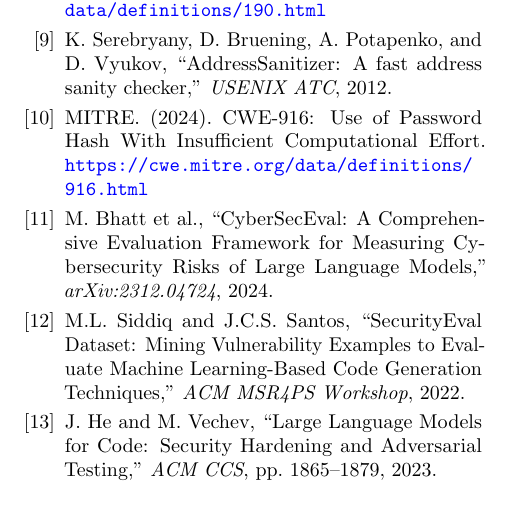
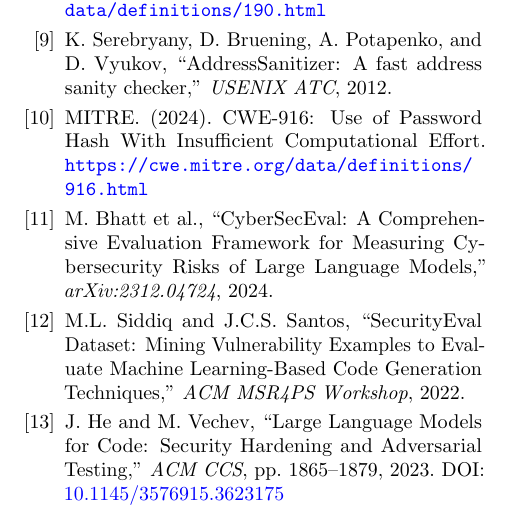
Before and after one commit to dom-omg/broken-by-default, a LaTeX paper (paper.tex): part of page 8 of 8, cut so that both start at the same text. The pictures show the PDF file paper.pdf that the author committed with the source.

Commit message:
Add DOIs to Perry2023 and He2023 citations, verify He&Vechev pp.1865-1879

```diff
--- a/paper.tex
+++ b/paper.tex
@@ -754,7 +754,8 @@
 \bibitem{perry2023}
 N.\ Perry, M.\ Srivastava, D.\ Kumar, and D.\ Boneh,
 ``Do users write more insecure code with AI assistants?''
-\textit{ACM CCS}, pp.\ 2785--2799, 2023.
+\textit{ACM CCS}, 2023.
+DOI: \href{https://doi.org/10.1145/3576915.3623157}{10.1145/3576915.3623157}
 
 \bibitem{z3}
 L.\ de Moura and N.\ Bj{\o}rner, ``Z3: An efficient SMT solver,''
@@ -792,6 +793,7 @@
 J.\ He and M.\ Vechev, ``Large Language Models for Code: Security
 Hardening and Adversarial Testing,'' \textit{ACM CCS},
 pp.\ 1865--1879, 2023.
+DOI: \href{https://doi.org/10.1145/3576915.3623175}{10.1145/3576915.3623175}
 
 \end{thebibliography}
 
```
Also changed, not shown: paper.pdf.
